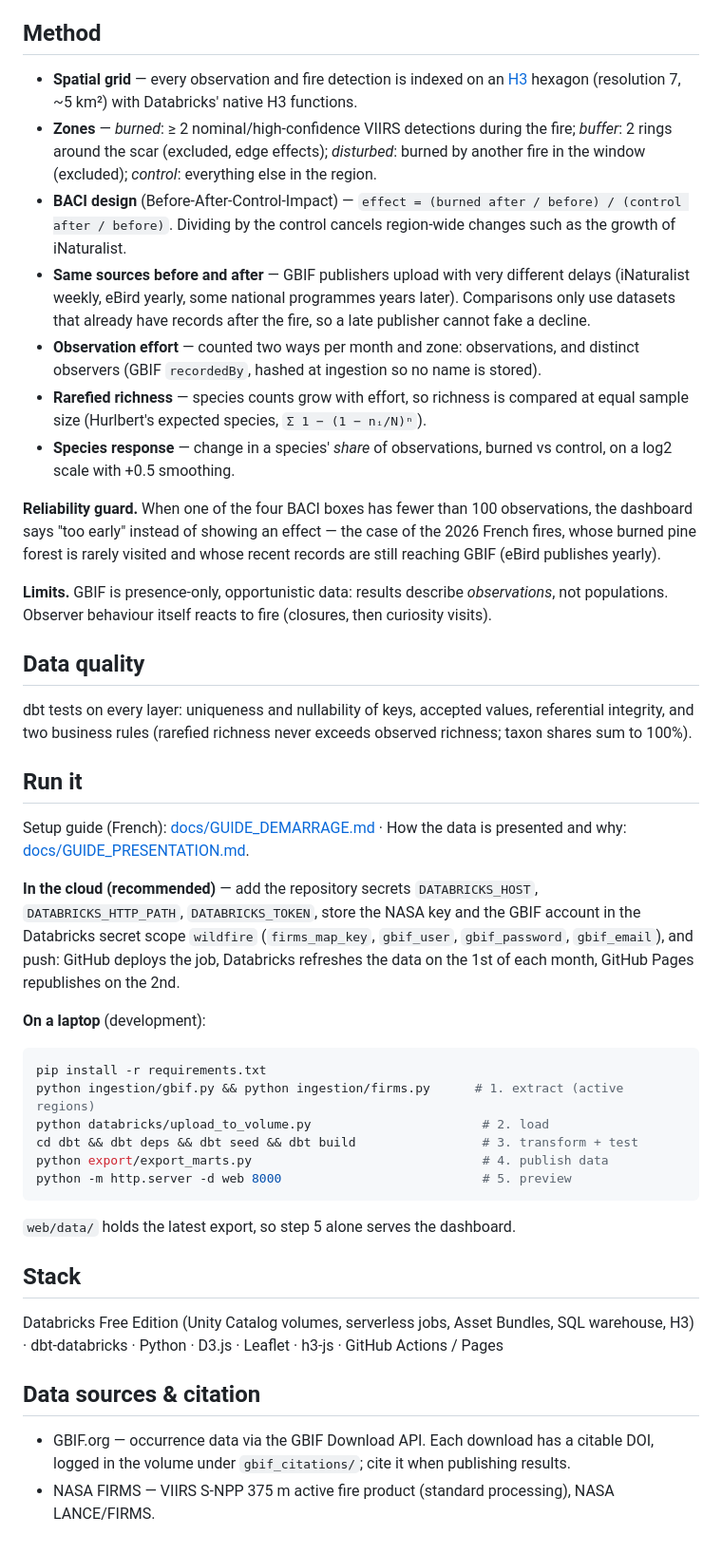
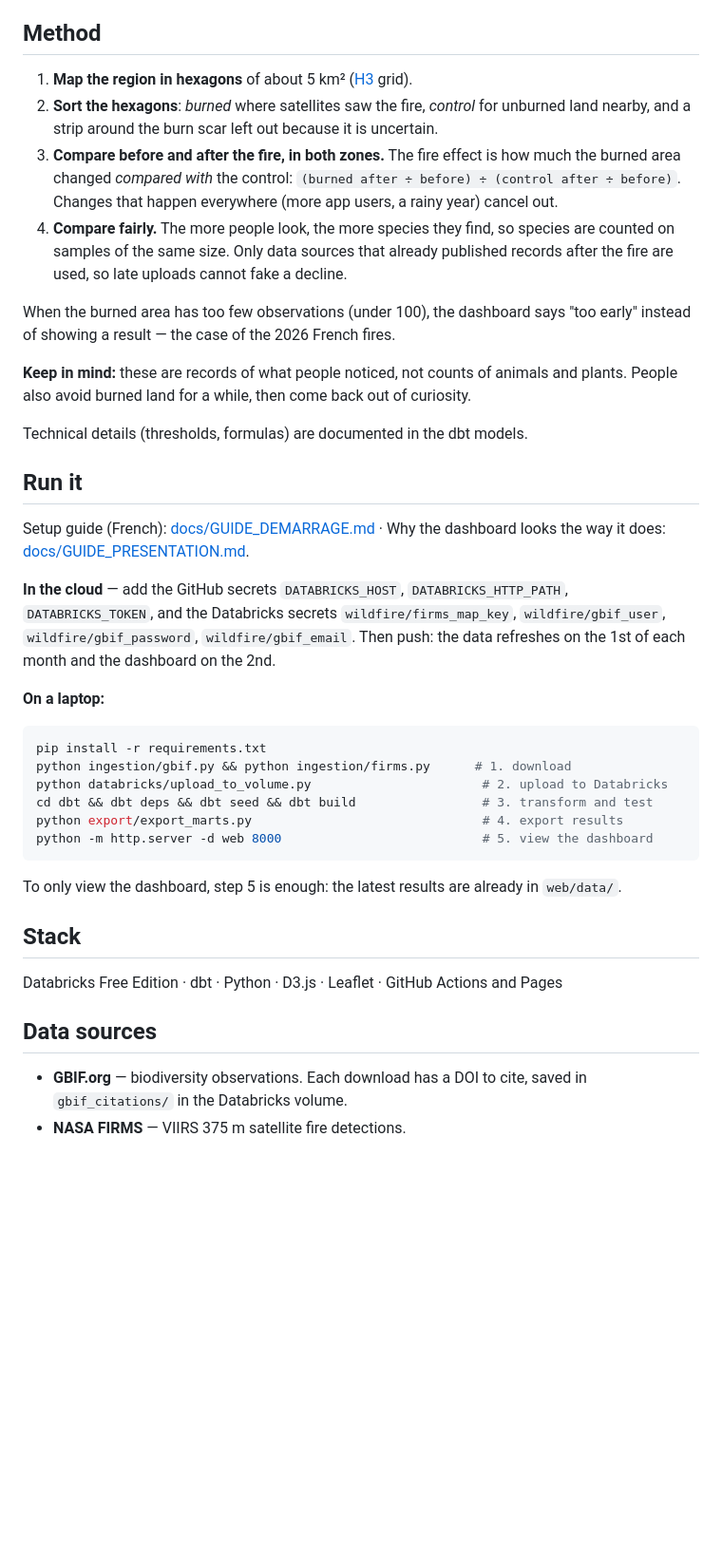
Before and after one commit to domidels/wild-life-diversity, a Markdown page: README.md, the part around one of its changes. Shown at 95% size. Rendered like a GitHub page; blank space fills up the shorter version.

````diff
--- a/README.md
+++ b/README.md
@@ -55,66 +41,54 @@ Everything runs in the cloud — no laptop involved once deployed.
 
 ## Method
 
-- **Spatial grid** — every observation and fire detection is indexed on an
-  [H3](https://h3geo.org/) hexagon (resolution 7, ~5 km²) with Databricks' native H3 functions.
-- **Zones** — *burned*: ≥ 2 nominal/high-confidence VIIRS detections during the fire;
-  *buffer*: 2 rings around the scar (excluded, edge effects); *disturbed*: burned by another fire
-  in the window (excluded); *control*: everything else in the region.
-- **BACI design** (Before-After-Control-Impact) —
-  `effect = (burned after / before) / (control after / before)`. Dividing by the control cancels
-  region-wide changes such as the growth of iNaturalist.
-- **Same sources before and after** — GBIF publishers upload with very different delays
-  (iNaturalist weekly, eBird yearly, some national programmes years later). Comparisons only use
-  datasets that already have records after the fire, so a late publisher cannot fake a decline.
-- **Observation effort** — counted two ways per month and zone: observations, and distinct
-  observers (GBIF `recordedBy`, hashed at ingestion so no name is stored).
-- **Rarefied richness** — species counts grow with effort, so richness is compared at equal sample
-  size (Hurlbert's expected species, `Σ 1 − (1 − nᵢ/N)ⁿ`).
-- **Species response** — change in a species' *share* of observations, burned vs control, on a
-  log2 scale with +0.5 smoothing.
+1. **Map the region in hexagons** of about 5 km² ([H3](https://h3geo.org/) grid).
+2. **Sort the hexagons**: *burned* where satellites saw the fire, *control* for unburned land
+   nearby, and a strip around the burn scar left out because it is uncertain.
+3. **Compare before and after the fire, in both zones.** The fire effect is how much the burned
+   area changed *compared with* the control:
+   `(burned after ÷ before) ÷ (control after ÷ before)`.
+   Changes that happen everywhere (more app users, a rainy year) cancel out.
+4. **Compare fairly.** The more people look, the more species they find, so species are counted
+   on samples of the same size. Only data sources that already published records after the fire
+   are used, so late uploads cannot fake a decline.
 
-**Reliability guard.** When one of the four BACI boxes has fewer than 100 observations, the
-dashboard says "too early" instead of showing an effect — the case of the 2026 French fires, whose
-burned pine forest is rarely visited and whose recent records are still reaching GBIF (eBird
-publishes yearly).
+When the burned area has too few observations (under 100), the dashboard says "too early"
+instead of showing a result — the case of the 2026 French fires.
 
-**Limits.** GBIF is presence-only, opportunistic data: results describe *observations*, not
-populations. Observer behaviour itself reacts to fire (closures, then curiosity visits).
+**Keep in mind:** these are records of what people noticed, not counts of animals and plants.
+People also avoid burned land for a while, then come back out of curiosity.
 
-## Data quality
-
-dbt tests on every layer: uniqueness and nullability of keys, accepted values, referential integrity, and
-two business rules (rarefied richness never exceeds observed richness; taxon shares sum to 100%).
+Technical details (thresholds, formulas) are documented in the dbt models.
 
 ## Run it
 
-Setup guide (French): [docs/GUIDE_DEMARRAGE.md](docs/GUIDE_DEMARRAGE.md) · How the data is presented and why: [docs/GUIDE_PRESENTATION.md](docs/GUIDE_PRESENTATION.md).
+Setup guide (French): [docs/GUIDE_DEMARRAGE.md](docs/GUIDE_DEMARRAGE.md) ·
+Why the dashboard looks the way it does: [docs/GUIDE_PRESENTATION.md](docs/GUIDE_PRESENTATION.md).
 
-**In the cloud (recommended)** — add the repository secrets `DATABRICKS_HOST`,
-`DATABRICKS_HTTP_PATH`, `DATABRICKS_TOKEN`, store the NASA key and the GBIF account in the
-Databricks secret scope `wildfire` (`firms_map_key`, `gbif_user`, `gbif_password`, `gbif_email`), and push: GitHub deploys the job, Databricks refreshes the data on the
-1st of each month, GitHub Pages republishes on the 2nd.
+**In the cloud** — add the GitHub secrets `DATABRICKS_HOST`, `DATABRICKS_HTTP_PATH`,
+`DATABRICKS_TOKEN`, and the Databricks secrets `wildfire/firms_map_key`, `wildfire/gbif_user`,
+`wildfire/gbif_password`, `wildfire/gbif_email`. Then push: the data refreshes on the 1st of
+each month and the dashboard on the 2nd.
 
-**On a laptop** (development):
+**On a laptop:**
 
 ```bash
 pip install -r requirements.txt
-python ingestion/gbif.py && python ingestion/firms.py      # 1. extract (active regions)
-python databricks/upload_to_volume.py                       # 2. load
-cd dbt && dbt deps && dbt seed && dbt build                 # 3. transform + test
-python export/export_marts.py                               # 4. publish data
-python -m http.server -d web 8000                           # 5. preview
+python ingestion/gbif.py && python ingestion/firms.py      # 1. download
+python databricks/upload_to_volume.py                       # 2. upload to Databricks
+cd dbt && dbt deps && dbt seed && dbt build                 # 3. transform and test
+python export/export_marts.py                               # 4. export results
+python -m http.server -d web 8000                           # 5. view the dashboard
 ```
 
-`web/data/` holds the latest export, so step 5 alone serves the dashboard.
+To only view the dashboard, step 5 is enough: the latest results are already in `web/data/`.
 
 ## Stack
 
-Databricks Free Edition (Unity Catalog volumes, serverless jobs, Asset Bundles, SQL warehouse, H3) · dbt-databricks · Python ·
-D3.js · Leaflet · h3-js · GitHub Actions / Pages
+Databricks Free Edition · dbt · Python · D3.js · Leaflet · GitHub Actions and Pages
 
-## Data sources & citation
+## Data sources
 
-- GBIF.org — occurrence data via the GBIF Download API. Each download has a citable DOI, logged
-  in the volume under `gbif_citations/`; cite it when publishing results.
-- NASA FIRMS — VIIRS S-NPP 375 m active fire product (standard processing), NASA LANCE/FIRMS.
+- **GBIF.org** — biodiversity observations. Each download has a DOI to cite, saved in
+  `gbif_citations/` in the Databricks volume.
+- **NASA FIRMS** — VIIRS 375 m satellite fire detections.
````
Also changed, not shown: other parts of README.md (+20 -34 lines).
